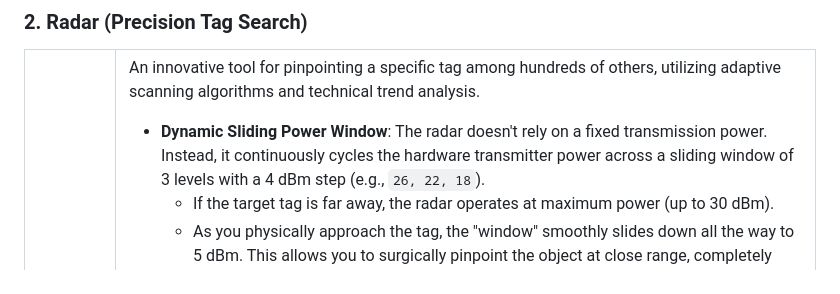
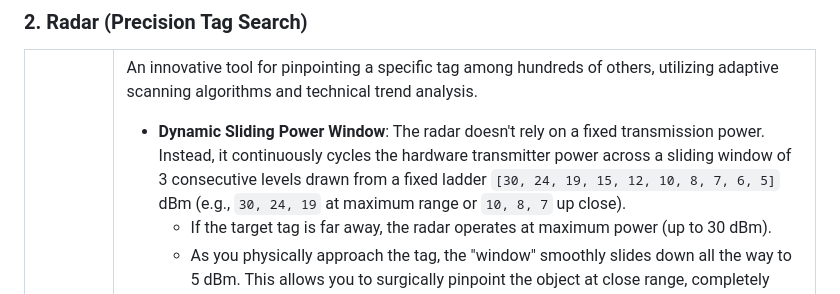
Before and after one commit to maximkr/rfid-manager, a Markdown page: README.md, the part around the change. GitHub-like rendering.

Commit message:
README: fix radar power window description - variable steps, show actual ladder

```diff
--- a/README.md
+++ b/README.md
@@ -27,7 +27,7 @@ This mode replaces expensive dedicated RFID printers when implementing RFID in s
 
 An innovative tool for pinpointing a specific tag among hundreds of others, utilizing adaptive scanning algorithms and technical trend analysis.
 
-*   **Dynamic Sliding Power Window**: The radar doesn't rely on a fixed transmission power. Instead, it continuously cycles the hardware transmitter power across a sliding window of 3 levels with a 4 dBm step (e.g., `26, 22, 18`).
+*   **Dynamic Sliding Power Window**: The radar doesn't rely on a fixed transmission power. Instead, it continuously cycles the hardware transmitter power across a sliding window of 3 consecutive levels drawn from a fixed ladder `[30, 24, 19, 15, 12, 10, 8, 7, 6, 5]` dBm (e.g., `30, 24, 19` at maximum range or `10, 8, 7` up close).
     *   If the target tag is far away, the radar operates at maximum power (up to 30 dBm).
     *   As you physically approach the tag, the "window" smoothly slides down all the way to 5 dBm. This allows you to surgically pinpoint the object at close range, completely filtering out distant reflections and neighboring tags.
 *   **Smart Distance Graph**: A large, full-screen graph visualizes the precise signal strength, mathematically normalized to an "ideal 30 dBm equivalent" distance (`dBm`).
```
